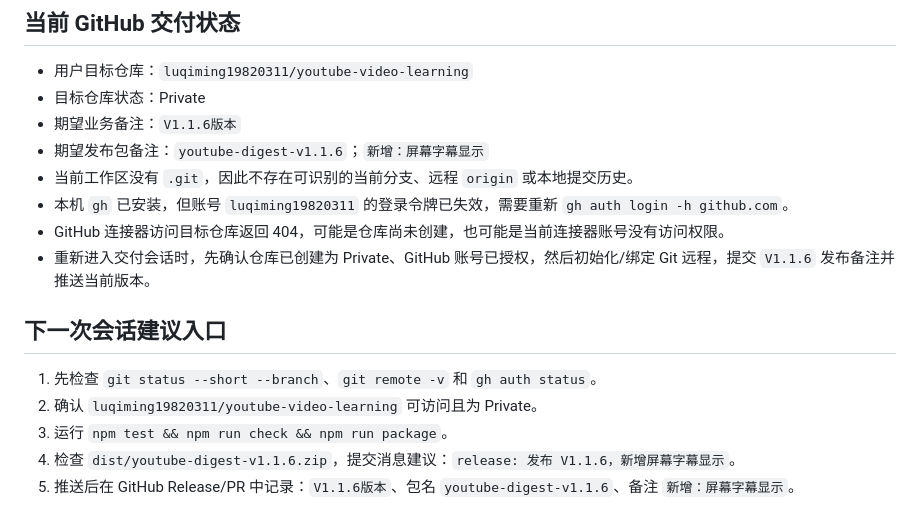
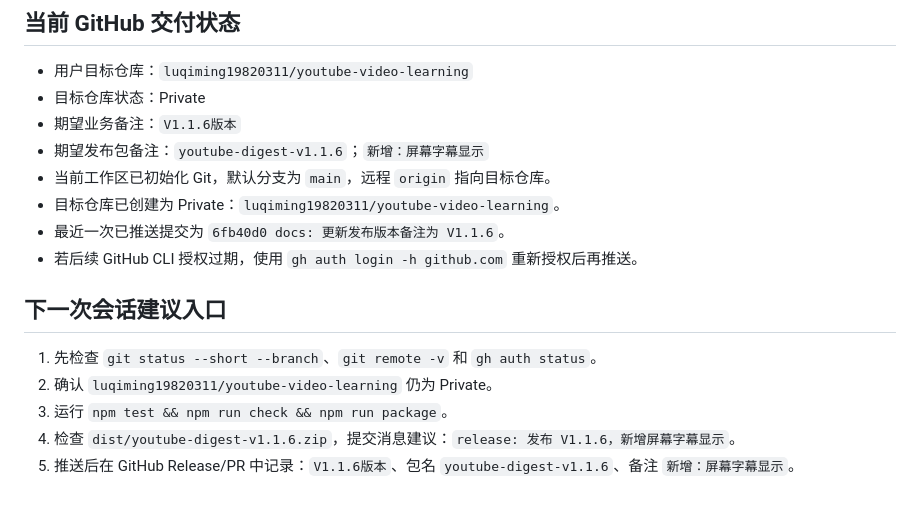
Before and after one commit to luqiming19820311/youtube-video-learning, a Markdown page: project-context.md, the part around the change. Drawn GitHub-style.

Commit message:
docs: 更新项目交付上下文

```diff
--- a/project-context.md
+++ b/project-context.md
@@ -117,15 +117,15 @@ options.html + options.js + options.css
 - 目标仓库状态：Private
 - 期望业务备注：`V1.1.6版本`
 - 期望发布包备注：`youtube-digest-v1.1.6`；`新增：屏幕字幕显示`
-- 当前工作区没有 `.git`，因此不存在可识别的当前分支、远程 `origin` 或本地提交历史。
-- 本机 `gh` 已安装，但账号 `luqiming19820311` 的登录令牌已失效，需要重新 `gh auth login -h github.com`。
-- GitHub 连接器访问目标仓库返回 404，可能是仓库尚未创建，也可能是当前连接器账号没有访问权限。
-- 重新进入交付会话时，先确认仓库已创建为 Private、GitHub 账号已授权，然后初始化/绑定 Git 远程，提交 `V1.1.6` 发布备注并推送当前版本。
+- 当前工作区已初始化 Git，默认分支为 `main`，远程 `origin` 指向目标仓库。
+- 目标仓库已创建为 Private：`luqiming19820311/youtube-video-learning`。
+- 最近一次已推送提交为 `6fb40d0 docs: 更新发布版本备注为 V1.1.6`。
+- 若后续 GitHub CLI 授权过期，使用 `gh auth login -h github.com` 重新授权后再推送。
 
 ## 下一次会话建议入口
 
 1. 先检查 `git status --short --branch`、`git remote -v` 和 `gh auth status`。
-2. 确认 `luqiming19820311/youtube-video-learning` 可访问且为 Private。
+2. 确认 `luqiming19820311/youtube-video-learning` 仍为 Private。
 3. 运行 `npm test && npm run check && npm run package`。
 4. 检查 `dist/youtube-digest-v1.1.6.zip`，提交消息建议：`release: 发布 V1.1.6，新增屏幕字幕显示`。
 5. 推送后在 GitHub Release/PR 中记录：`V1.1.6版本`、包名 `youtube-digest-v1.1.6`、备注 `新增：屏幕字幕显示`。
```
